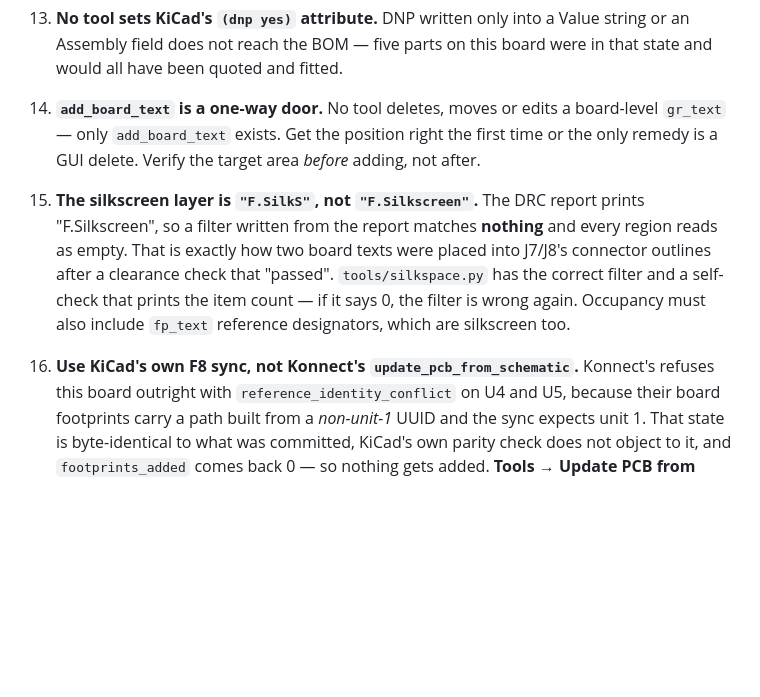
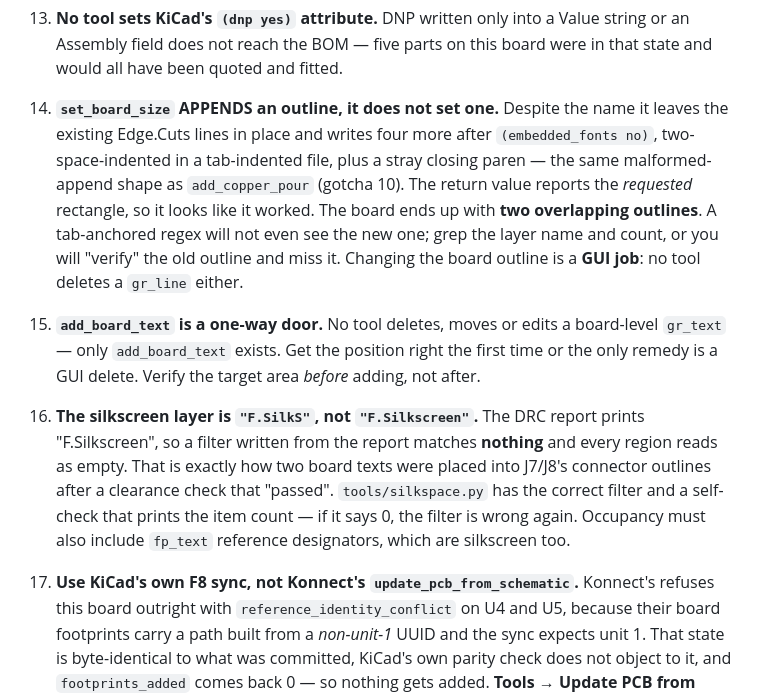
Before and after one commit to StuartF303/vandaemon, a Markdown page: hw/VDDimmer/HANDOFF.md, the part around the change. GitHub-like rendering; blank space fills up the shorter version.

Commit message:
Record that set_board_size appends outlines; board extension needs the GUI
Attempted to extend the board north 4 mm (100x80 -> 100x84, origin y 60 -> 56)
so that both N and S edges clear 5 mm of machine-placed copper and JLCPCB does
not add assembly rails.

set_board_size(width=100, height=84, origin_x=100, origin_y=56) returned
{"x1":100,"y1":56,"x2":200,"y2":140} -- exactly what was asked for -- and did
NOT set the outline. It left the four existing Edge.Cuts lines at y=60 in place
and appended four more at y=56 after (embedded_fonts no), two-space-indented in
a tab-indented file, with a stray closing paren. The board briefly had two
overlapping outlines, 100x80 and 100x84.

The first read-back missed it: a regex anchored on tab-indented "\n\t(gr_" found
exactly 4 lines and "confirmed" the old outline. Only counting raw Edge.Cuts
occurrences (5 rather than the expected 5 = 4 lines + 1 layer def... which
happened to still be 5) and then reading the file tail exposed the append. Grep
the layer name and inspect, do not trust an indentation-anchored parse.

Reverted with git checkout; board verified back to 4 outline lines at y=60 with
DRC unchanged at 0 errors / 165 warnings / parity 6.

Recorded as gotcha 14 in HANDOFF and #21 in the traps memory, alongside the
existing add_copper_pour malformed-append note which it exactly mirrors.

The outline change is therefore a GUI edit -- nothing in the toolset deletes a
gr_line either. Three of the four lines need their y=60 endpoints moved to 56.

Co-Authored-By: Claude Opus 5 (1M context) <noreply@anthropic.com>
Claude-Session: https://claude.ai/code/session_01AnYUdWpnpbT2cnPRPqtfVa

```diff
--- a/hw/VDDimmer/HANDOFF.md
+++ b/hw/VDDimmer/HANDOFF.md
@@ -592,10 +592,18 @@ enough that etch tolerance could open it.
     or an Assembly field does not reach the BOM — five parts on this board were in that
     state and would all have been quoted and fitted.
 
-14. **`add_board_text` is a one-way door.** No tool deletes, moves or edits a board-level
+14. **`set_board_size` APPENDS an outline, it does not set one.** Despite the name it
+    leaves the existing Edge.Cuts lines in place and writes four more after
+    `(embedded_fonts no)`, two-space-indented in a tab-indented file, plus a stray closing
+    paren — the same malformed-append shape as `add_copper_pour` (gotcha 10). The return
+    value reports the *requested* rectangle, so it looks like it worked. The board ends up
+    with **two overlapping outlines**. A tab-anchored regex will not even see the new one;
+    grep the layer name and count, or you will "verify" the old outline and miss it.
+    Changing the board outline is a **GUI job**: no tool deletes a `gr_line` either.
+15. **`add_board_text` is a one-way door.** No tool deletes, moves or edits a board-level
     `gr_text` — only `add_board_text` exists. Get the position right the first time or the
     only remedy is a GUI delete. Verify the target area *before* adding, not after.
-15. **The silkscreen layer is `"F.SilkS"`, not `"F.Silkscreen"`.** The DRC report prints
+16. **The silkscreen layer is `"F.SilkS"`, not `"F.Silkscreen"`.** The DRC report prints
     "F.Silkscreen", so a filter written from the report matches **nothing** and every
     region reads as empty. That is exactly how two board texts were placed into J7/J8's
     connector outlines after a clearance check that "passed". `tools/silkspace.py` has the
@@ -603,7 +611,7 @@ enough that etch tolerance could open it.
     is wrong again. Occupancy must also include `fp_text` reference designators, which are
     silkscreen too.
 
-16. **Use KiCad's own F8 sync, not Konnect's `update_pcb_from_schematic`.** Konnect's
+17. **Use KiCad's own F8 sync, not Konnect's `update_pcb_from_schematic`.** Konnect's
     refuses this board outright with `reference_identity_conflict` on U4 and U5, because
     their board footprints carry a path built from a *non-unit-1* UUID and the sync expects
     unit 1. That state is byte-identical to what was committed, KiCad's own parity check
```
